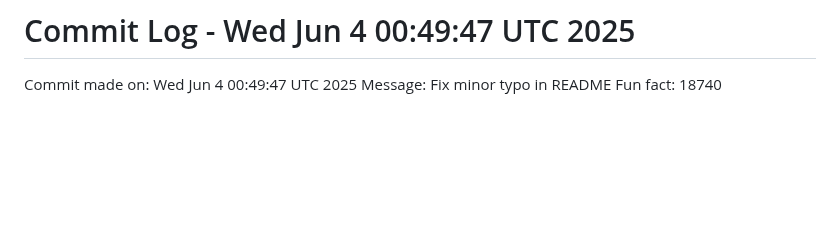
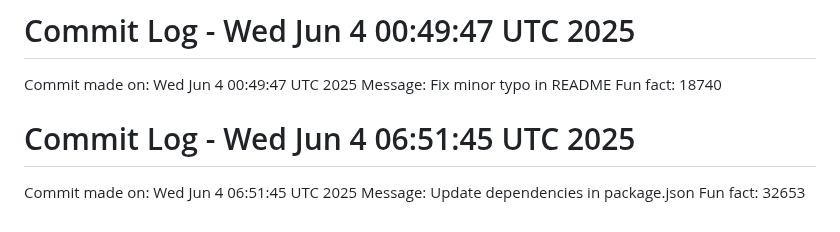
Before and after one commit to Kings-man-6969/Projects_6009, a Markdown page: README.md, the part around the change. GitHub-like rendering; blank space fills up the shorter version.

Commit message:
Random commit - Update dependencies in package.json

```diff
--- a/README.md
+++ b/README.md
@@ -210,3 +210,7 @@ Fun fact: 25195
 Commit made on: Wed Jun  4 00:49:47 UTC 2025
 Message: Fix minor typo in README
 Fun fact: 18740
+# Commit Log - Wed Jun  4 06:51:45 UTC 2025
+Commit made on: Wed Jun  4 06:51:45 UTC 2025
+Message: Update dependencies in package.json
+Fun fact: 32653
```
